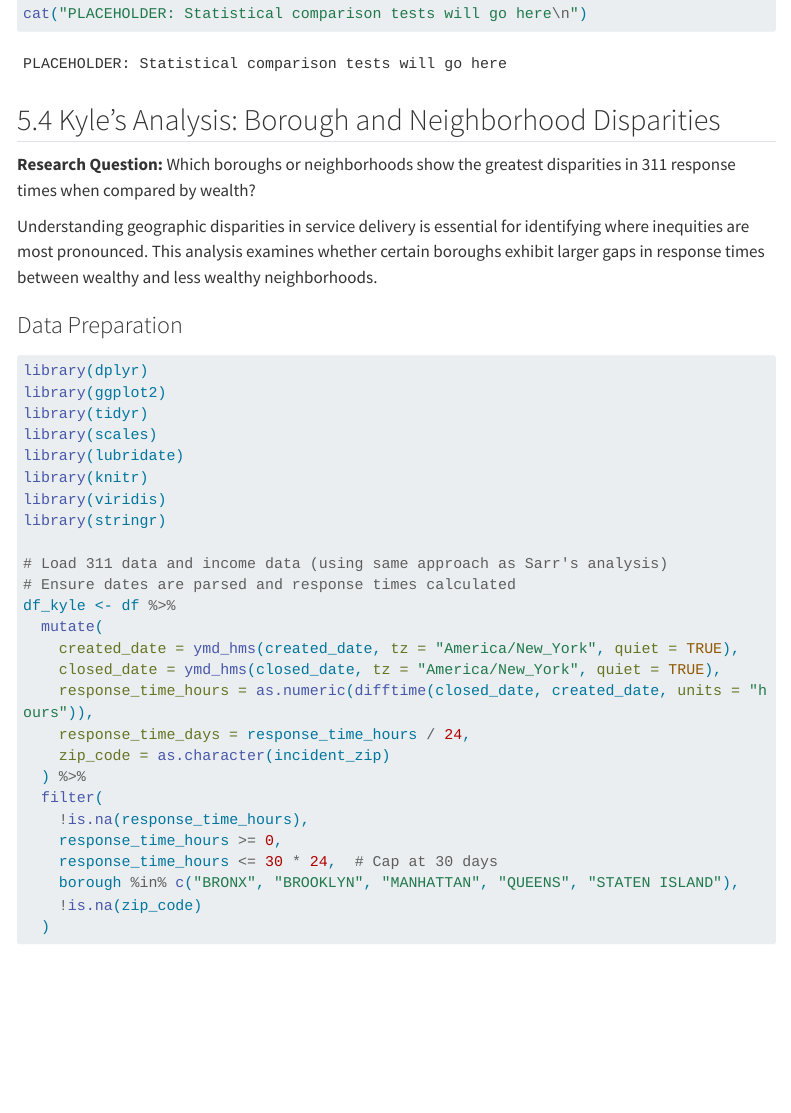
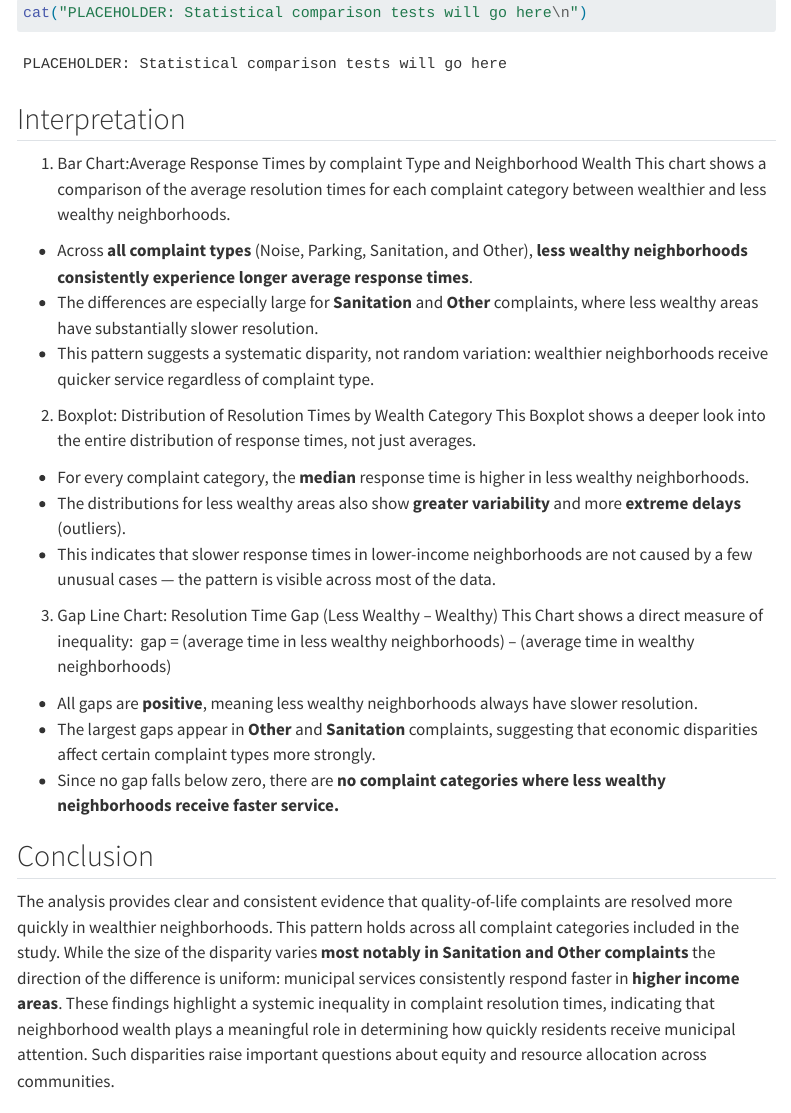
Before and after one commit to shaddokd/STA9750-2025-FALL, a Quarto document (gp01.qmd): the page in a window 1100 px wide, from 9100 px down before the commit and from 9130 px down after it, so that both start at the same text. Rendered offline with R 4.5, knitr and Pandoc in place of Quarto, with nearby package versions; some code elsewhere in the file could not run offline; menus at the side of the page are left out; long lines of code are wrapped.

Commit message:
Update gp01.qmd
commit

````diff
--- a/gp01.qmd
+++ b/gp01.qmd
@@ -1046,6 +1046,33 @@ ggplot(gap_data,
 
 cat("PLACEHOLDER: Statistical comparison tests will go here\n")
 ```
+## Interpretation
+1. Bar Chart:Average Response Times by complaint Type and Neighborhood Wealth
+This chart shows a comparison of the average resolution times for each complaint category between wealthier and less wealthy neighborhoods.
+
+- Across **all complaint types** (Noise, Parking, Sanitation, and Other), **less wealthy neighborhoods consistently experience longer average response times**.
+- The differences are especially large for **Sanitation** and **Other** complaints, where less wealthy areas have substantially slower resolution.
+- This pattern suggests a systematic disparity, not random variation: wealthier neighborhoods receive quicker service regardless of complaint type.
+
+2. Boxplot: Distribution of Resolution Times by Wealth Category
+This Boxplot shows a deeper look into the entire distribution of response times, not just averages.
+
+- For every complaint category, the **median** response time is higher in less wealthy neighborhoods.
+- The distributions for less wealthy areas also show **greater variability** and more **extreme delays** (outliers).
+- This indicates that slower response times in lower-income neighborhoods are not caused by a few unusual cases — the pattern is visible across most of the data.
+
+3. Gap Line Chart: Resolution Time Gap (Less Wealthy – Wealthy)
+This Chart shows a direct measure of inequality:
+gap = (average time in less wealthy neighborhoods) – (average time in wealthy neighborhoods)
+- All gaps are **positive**, meaning less wealthy neighborhoods always have slower resolution.
+- The largest gaps appear in **Other** and **Sanitation** complaints, suggesting that economic disparities affect certain complaint types more strongly.
+- Since no gap falls below zero, there are **no complaint categories where less wealthy neighborhoods receive faster service.**
+
+## Conclusion
+
+The analysis provides clear and consistent evidence that quality-of-life complaints are resolved more quickly in wealthier neighborhoods. This pattern holds across all complaint categories included in the study. While the size of the disparity varies **most notably in Sanitation and Other complaints** the direction of the difference is uniform: municipal services consistently respond faster in **higher income areas**.
+These findings highlight a systemic inequality in complaint resolution times, indicating that neighborhood wealth plays a meaningful role in determining how quickly residents receive municipal attention. Such disparities raise important questions about equity and resource allocation across communities.
+
 
 ## 5.4 Kyle's Analysis: Borough and Neighborhood Disparities
 
````
